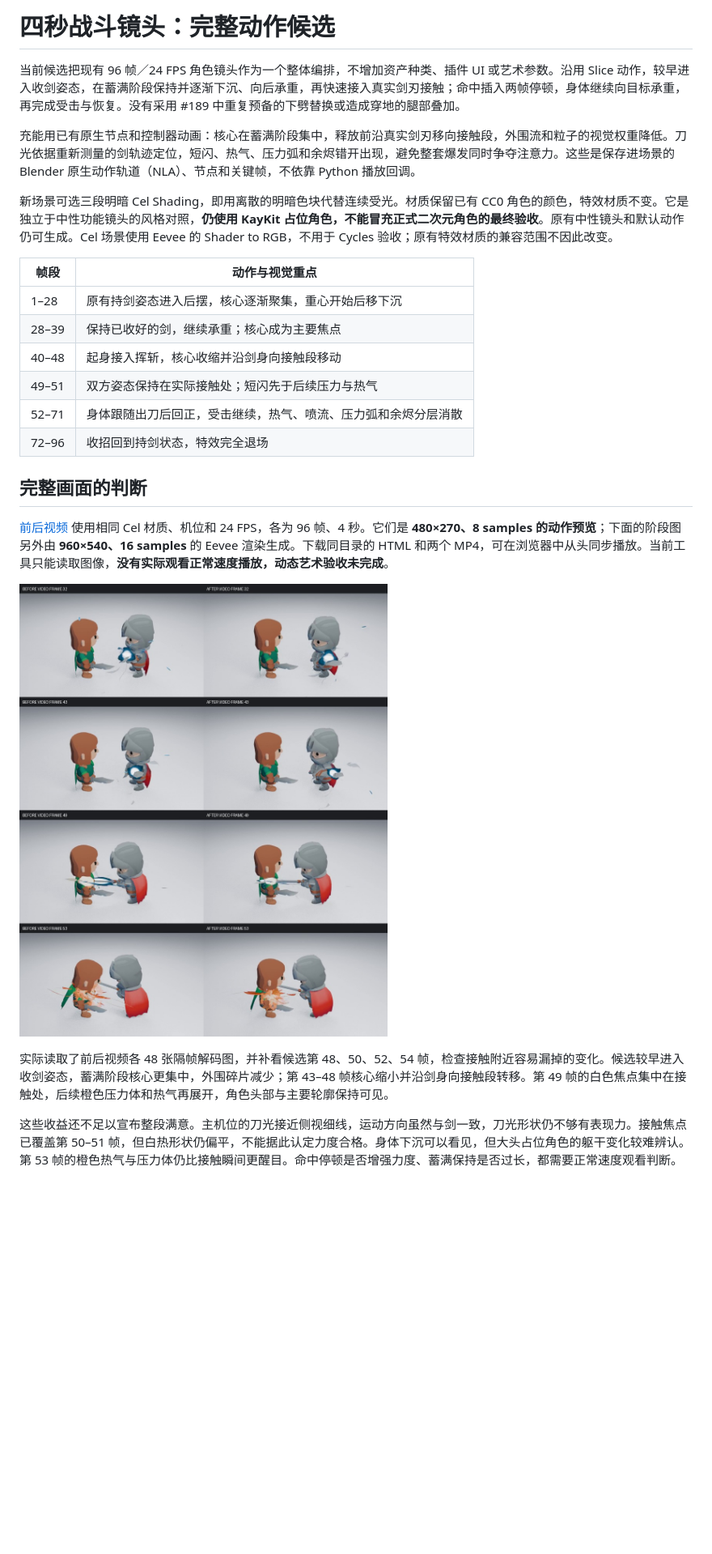
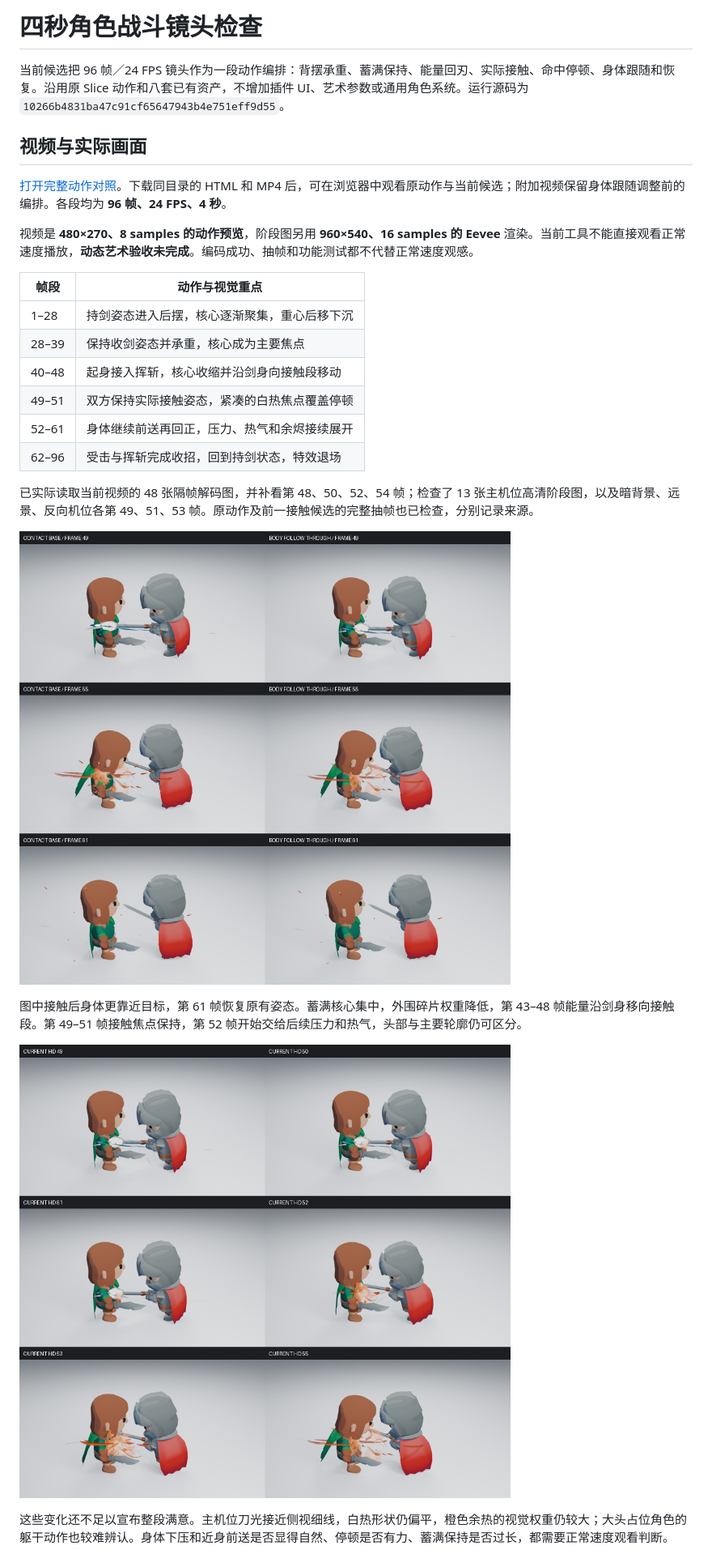
Before and after one commit to mumu-lhl/blender-vfx-studio, a Markdown page: docs/COMBAT_DIRECTION_REVIEW.md, the part around one of its changes. Shown at 81% size. GitHub-like rendering; pictures changed too: docs/media/combat-direction/body-comparison.jpg (added), docs/media/combat-direction/comparison.jpg, docs/media/combat-direction/contact.jpg; blank space fills up the shorter version.

```diff
--- a/docs/COMBAT_DIRECTION_REVIEW.md
+++ b/docs/COMBAT_DIRECTION_REVIEW.md
@@ -1,27 +1,29 @@
-# 四秒战斗镜头：完整动作候选
+# 四秒角色战斗镜头检查
 
-当前候选把现有 96 帧／24 FPS 角色镜头作为一个整体编排，不增加资产种类、插件 UI 或艺术参数。沿用 Slice 动作，较早进入收剑姿态，在蓄满阶段保持并逐渐下沉、向后承重，再快速接入真实剑刃接触；命中插入两帧停顿，身体继续向目标承重，再完成受击与恢复。没有采用 #189 中重复预备的下劈替换或造成穿地的腿部叠加。
+当前候选把 96 帧／24 FPS 镜头作为一段动作编排：背摆承重、蓄满保持、能量回刃、实际接触、命中停顿、身体跟随和恢复。沿用原 Slice 动作和八套已有资产，不增加插件 UI、艺术参数或通用角色系统。运行源码为 `10266b4831ba47c91cf65647943b4e751eff9d55`。
 
-充能用已有原生节点和控制器动画：核心在蓄满阶段集中，释放前沿真实剑刃移向接触段，外围流和粒子的视觉权重降低。刀光依据重新测量的剑轨迹定位，短闪、热气、压力弧和余烬错开出现，避免整套爆发同时争夺注意力。这些是保存进场景的 Blender 原生动作轨道（NLA）、节点和关键帧，不依靠 Python 播放回调。
+## 视频与实际画面
 
-新场景可选三段明暗 Cel Shading，即用离散的明暗色块代替连续受光。材质保留已有 CC0 角色的颜色，特效材质不变。它是独立于中性功能镜头的风格对照，**仍使用 KayKit 占位角色，不能冒充正式二次元角色的最终验收**。原有中性镜头和默认动作仍可生成。Cel 场景使用 Eevee 的 Shader to RGB，不用于 Cycles 验收；原有特效材质的兼容范围不因此改变。
+[打开完整动作对照](media/combat-direction/index.html)。下载同目录的 HTML 和 MP4 后，可在浏览器中观看原动作与当前候选；附加视频保留身体跟随调整前的编排。各段均为 **96 帧、24 FPS、4 秒**。
+
+视频是 **480×270、8 samples 的动作预览**，阶段图另用 **960×540、16 samples 的 Eevee** 渲染。当前工具不能直接观看正常速度播放，**动态艺术验收未完成**。编码成功、抽帧和功能测试都不代替正常速度观感。
 
 | 帧段 | 动作与视觉重点 |
 | --- | --- |
-| 1–28 | 原有持剑姿态进入后摆，核心逐渐聚集，重心开始后移下沉 |
-| 28–39 | 保持已收好的剑，继续承重；核心成为主要焦点 |
+| 1–28 | 持剑姿态进入后摆，核心逐渐聚集，重心后移下沉 |
+| 28–39 | 保持收剑姿态并承重，核心成为主要焦点 |
 | 40–48 | 起身接入挥斩，核心收缩并沿剑身向接触段移动 |
-| 49–51 | 双方姿态保持在实际接触处；短闪先于后续压力与热气 |
-| 52–71 | 身体跟随出刀后回正，受击继续，热气、喷流、压力弧和余烬分层消散 |
-| 72–96 | 收招回到持剑状态，特效完全退场 |
+| 49–51 | 双方保持实际接触姿态，紧凑的白热焦点覆盖停顿 |
+| 52–61 | 身体继续前送再回正，压力、热气和余烬接续展开 |
+| 62–96 | 受击与挥斩完成收招，回到持剑状态，特效退场 |
 
-## 完整画面的判断
+已实际读取当前视频的 48 张隔帧解码图，并补看第 48、50、52、54 帧；检查了 13 张主机位高清阶段图，以及暗背景、远景、反向机位各第 49、51、53 帧。原动作及前一接触候选的完整抽帧也已检查，分别记录来源。
 
-[前后视频](media/combat-direction/index.html) 使用相同 Cel 材质、机位和 24 FPS，各为 96 帧、4 秒。它们是 **480×270、8 samples 的动作预览**；下面的阶段图另外由 **960×540、16 samples** 的 Eevee 渲染生成。下载同目录的 HTML 和两个 MP4，可在浏览器中从头同步播放。当前工具只能读取图像，**没有实际观看正常速度播放，动态艺术验收未完成**。
+![相同机位下，接触候选与身体跟随候选的对照](media/combat-direction/body-comparison.jpg)
 
-![相同 Cel 材质下的蓄满、释放、接触和余热对照](media/combat-direction/comparison.jpg)
+图中接触后身体更靠近目标，第 61 帧恢复原有姿态。蓄满核心集中，外围碎片权重降低，第 43–48 帧能量沿剑身移向接触段。第 49–51 帧接触焦点保持，第 52 帧开始交给后续压力和热气，头部与主要轮廓仍可区分。
 
-实际读取了前后视频各 48 张隔帧解码图，并补看候选第 48、50、52、54 帧，检查接触附近容易漏掉的变化。候选较早进入收剑姿态，蓄满阶段核心更集中，外围碎片减少；第 43–48 帧核心缩小并沿剑身向接触段转移。第 49 帧的白色焦点集中在接触处，后续橙色压力体和热气再展开，角色头部与主要轮廓保持可见。
+![当前高清接触与跟随阶段](media/combat-direction/contact.jpg)
 
-这些收益还不足以宣布整段满意。主机位的刀光接近侧视细线，运动方向虽然与剑一致，刀光形状仍不够有表现力。接触焦点已覆盖第 50–51 帧，但白热形状仍偏平，不能据此认定力度合格。身体下沉可以看见，但大头占位角色的躯干变化较难辨认。第 53 帧的橙色热气与压力体仍比接触瞬间更醒目。命中停顿是否增强力度、蓄满保持是否过长，都需要正常速度观看判断。
+这些变化还不足以宣布整段满意。主机位刀光接近侧视细线，白热形状仍偏平，橙色余热的视觉权重仍较大；大头占位角色的躯干动作也较难辨认。身体下压和近身前送是否显得自然、停顿是否有力、蓄满保持是否过长，都需要正常速度观看判断。
 
```
Also changed, not shown: other parts of docs/COMBAT_DIRECTION_REVIEW.md (+35 -48 lines), ROADMAP.md (+1 -1 lines), docs/media/combat-direction/contexts.jpg, docs/media/combat-direction/prepare.jpg, docs/media/combat-direction/recover.jpg, 7 other files.
